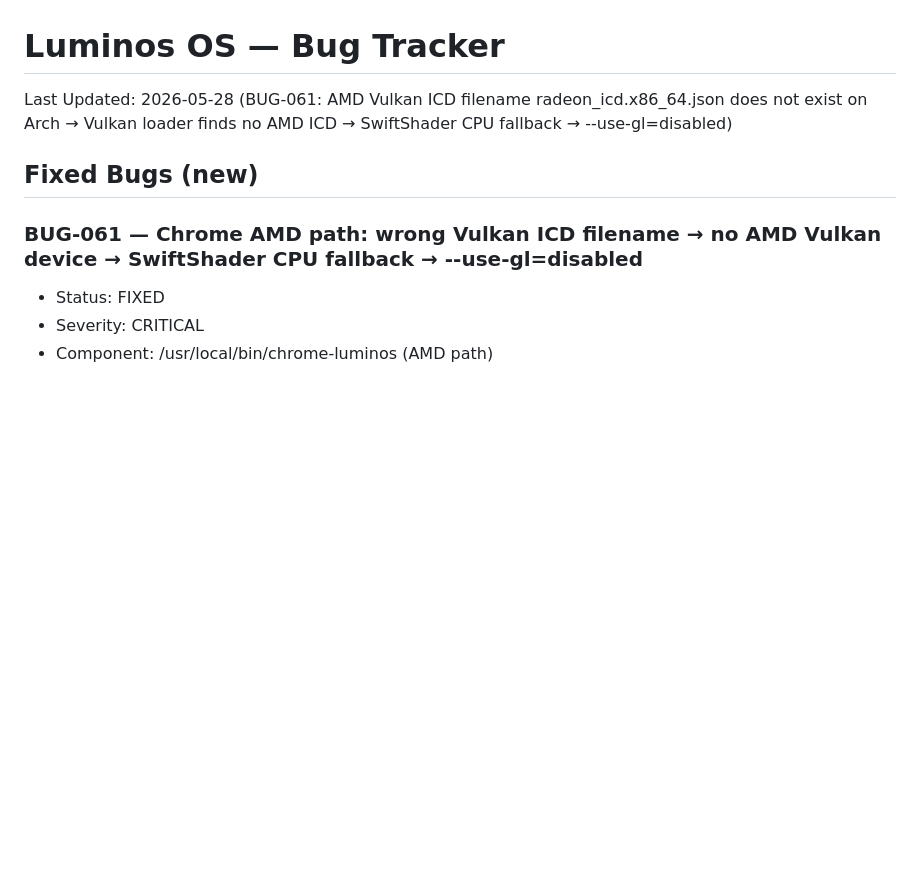
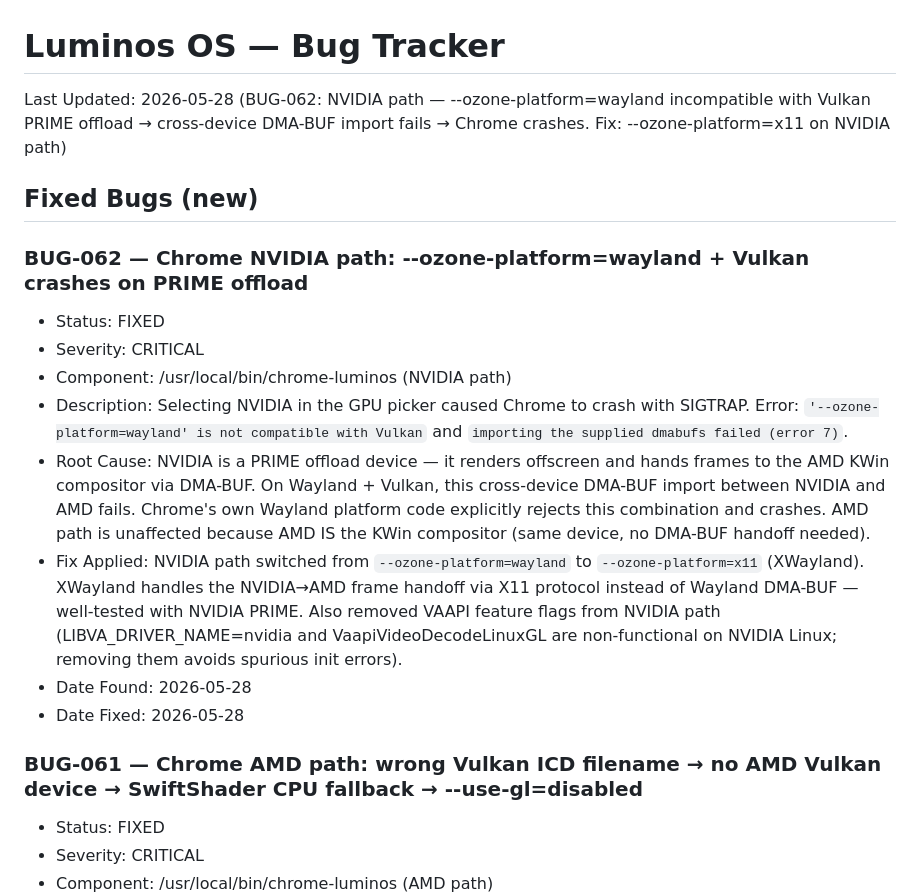
Before and after one commit to vrapatel2002/luminos-os, a Markdown page: docs/BUGS.md, the part around the change. GitHub-like rendering; blank space fills up the shorter version.

Commit message:
fix(chrome): BUG-062 — NVIDIA path XWayland fix for PRIME DMA-BUF crash
--ozone-platform=wayland incompatible with Vulkan on NVIDIA PRIME offload.
Cross-device DMA-BUF import between NVIDIA and AMD KWin compositor fails.
NVIDIA path now uses --ozone-platform=x11 (XWayland). AMD path unchanged.

Agent: claude-code
Task: Fix Chrome NVIDIA GPU path crashing on launch

```diff
--- a/docs/BUGS.md
+++ b/docs/BUGS.md
@@ -1,7 +1,17 @@
 # Luminos OS — Bug Tracker
-Last Updated: 2026-05-28 (BUG-061: AMD Vulkan ICD filename radeon_icd.x86_64.json does not exist on Arch → Vulkan loader finds no AMD ICD → SwiftShader CPU fallback → --use-gl=disabled)
+Last Updated: 2026-05-28 (BUG-062: NVIDIA path — --ozone-platform=wayland incompatible with Vulkan PRIME offload → cross-device DMA-BUF import fails → Chrome crashes. Fix: --ozone-platform=x11 on NVIDIA path)
 
 ## Fixed Bugs (new)
+
+### BUG-062 — Chrome NVIDIA path: --ozone-platform=wayland + Vulkan crashes on PRIME offload
+- Status: FIXED
+- Severity: CRITICAL
+- Component: /usr/local/bin/chrome-luminos (NVIDIA path)
+- Description: Selecting NVIDIA in the GPU picker caused Chrome to crash with SIGTRAP. Error: `'--ozone-platform=wayland' is not compatible with Vulkan` and `importing the supplied dmabufs failed (error 7)`.
+- Root Cause: NVIDIA is a PRIME offload device — it renders offscreen and hands frames to the AMD KWin compositor via DMA-BUF. On Wayland + Vulkan, this cross-device DMA-BUF import between NVIDIA and AMD fails. Chrome's own Wayland platform code explicitly rejects this combination and crashes. AMD path is unaffected because AMD IS the KWin compositor (same device, no DMA-BUF handoff needed).
+- Fix Applied: NVIDIA path switched from `--ozone-platform=wayland` to `--ozone-platform=x11` (XWayland). XWayland handles the NVIDIA→AMD frame handoff via X11 protocol instead of Wayland DMA-BUF — well-tested with NVIDIA PRIME. Also removed VAAPI feature flags from NVIDIA path (LIBVA_DRIVER_NAME=nvidia and VaapiVideoDecodeLinuxGL are non-functional on NVIDIA Linux; removing them avoids spurious init errors).
+- Date Found: 2026-05-28
+- Date Fixed: 2026-05-28
 
 ### BUG-061 — Chrome AMD path: wrong Vulkan ICD filename → no AMD Vulkan device → SwiftShader CPU fallback → --use-gl=disabled
 - Status: FIXED
```
Also changed, not shown: LUMINOS_STATUS.md (+1 -1 lines).
